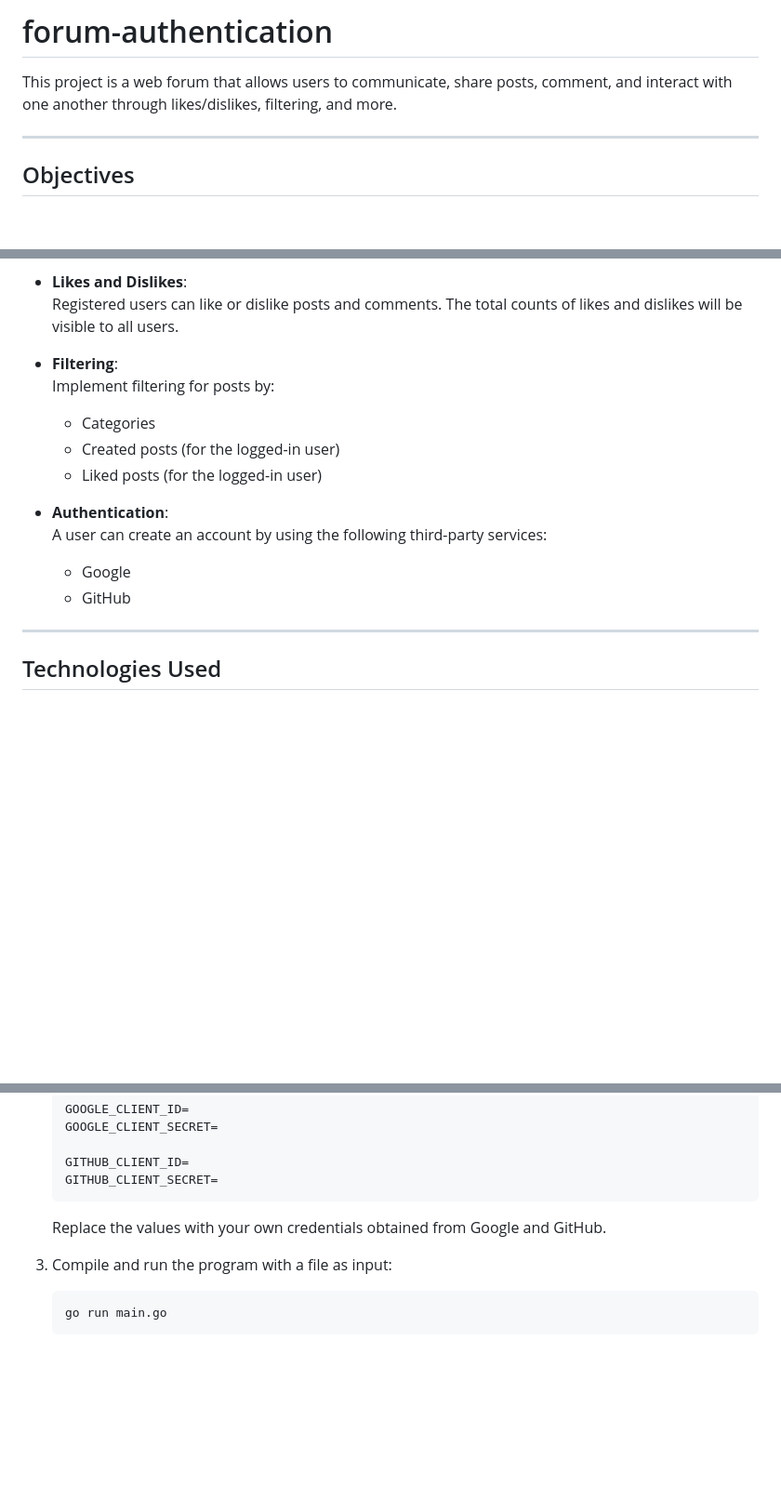
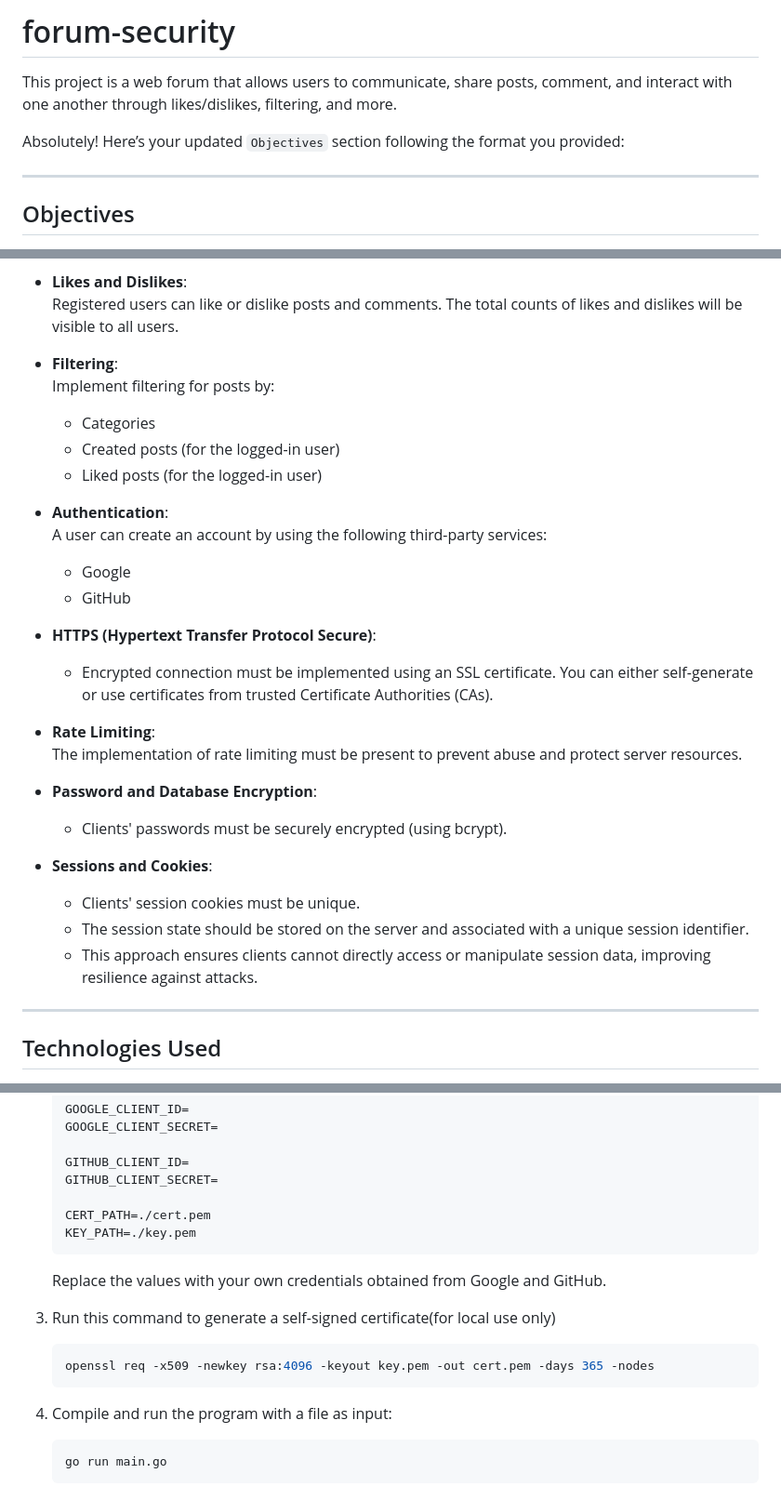
Before and after one commit to jesee-kuya/forum, a Markdown page: README.md, 3 parts joined by grey strips. Shown at 93% size. Rendered like a GitHub page; blank space fills up the shorter version.

Commit message:
docs: update README to reflect project name change and add security objectives

````diff
--- a/README.md
+++ b/README.md
@@ -1,6 +1,8 @@
-# forum-authentication
+# forum-security
 
 This project is a web forum that allows users to communicate, share posts, comment, and interact with one another through likes/dislikes, filtering, and more.
+
+Absolutely! Here’s your updated `Objectives` section following the format you provided:
 
 ---
 
@@ -17,15 +19,28 @@ This project is a web forum that allows users to communicate, share posts, comme
 
 - **Filtering**:
   Implement filtering for posts by:
-
   - Categories
   - Created posts (for the logged-in user)
   - Liked posts (for the logged-in user)
 
 - **Authentication**:
-   A user can create an account by using the following third-party services:
+  A user can create an account by using the following third-party services:
   - Google
   - GitHub
+
+- **HTTPS (Hypertext Transfer Protocol Secure)**:
+  - Encrypted connection must be implemented using an SSL certificate. You can either self-generate or use certificates from trusted Certificate Authorities (CAs).
+
+- **Rate Limiting**:
+  The implementation of rate limiting must be present to prevent abuse and protect server resources.
+
+- **Password and Database Encryption**:
+  - Clients' passwords must be securely encrypted (using bcrypt).
+
+- **Sessions and Cookies**:
+  - Clients' session cookies must be unique.
+  - The session state should be stored on the server and associated with a unique session identifier.
+  - This approach ensures clients cannot directly access or manipulate session data, improving resilience against attacks.
 
 ---
 
@@ -116,11 +131,20 @@ This project is a web forum that allows users to communicate, share posts, comme
 
    GITHUB_CLIENT_ID=
    GITHUB_CLIENT_SECRET=
+
+   CERT_PATH=./cert.pem
+   KEY_PATH=./key.pem
    ```
 
    Replace the values with your own credentials obtained from Google and GitHub.
 
-3. Compile and run the program with a file as input:
+3. Run this command to generate a self-signed certificate(for local use only)
+    ```bash
+    openssl req -x509 -newkey rsa:4096 -keyout key.pem -out cert.pem -days 365 -nodes
+    ```
+
+
+4. Compile and run the program with a file as input:
 
    ```bash
    go run main.go
````
